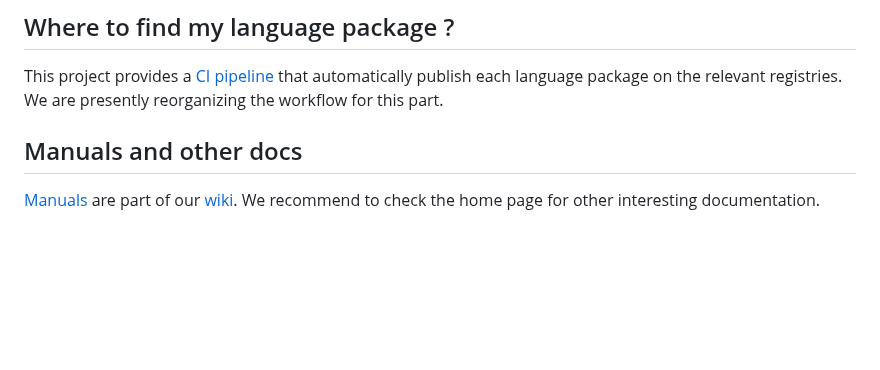
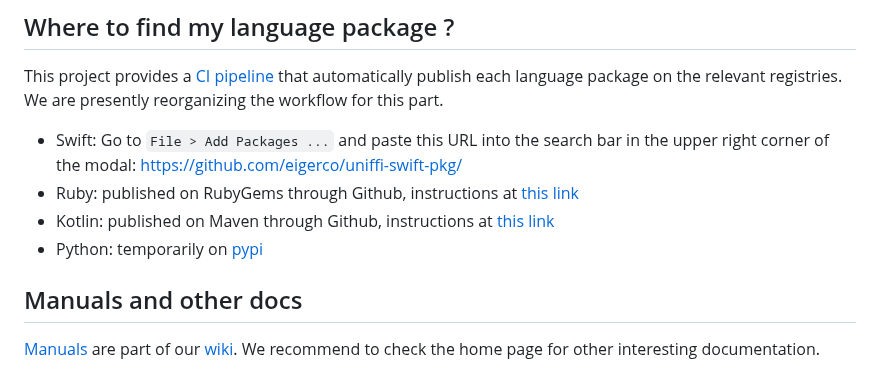
Before and after one commit to eigerco/uniffi-zcash-lib, a Markdown page: README.md, the part around the change. Rendered like a GitHub page; blank space fills up the shorter version.

Commit message:
Update README.md
added more details about packages

```diff
--- a/README.md
+++ b/README.md
@@ -21,6 +21,11 @@ All the commented steps happens in the [CI pipeline](./.github/workflows/), but
 ## <a href="where-to-find-packages"></a> Where to find my language package ?
 
 This project provides a [CI pipeline](./.github/workflows/) that automatically publish each language package on the relevant registries.  We are presently reorganizing the workflow for this part.
+
+ - Swift: Go to `File > Add Packages ...` and paste this URL into the search bar in the upper right corner of the modal: https://github.com/eigerco/uniffi-swift-pkg/
+ - Ruby: published on RubyGems through Github, instructions at [this link](https://github.com/orgs/eigerco/packages/rubygems/zcash)
+ - Kotlin: published on Maven through Github, instructions at [this link](https://github.com/eigerco/uniffi-kotlin-pkg/packages/1895780)
+ - Python: temporarily on [pypi](https://pypi.org/project/uniffi-zcash/0.0.0/)
 
 <!-- * [Pypi](https://pypi.org/) TBD - link to package pypi page when first time publication.
 * [Rubygems](https://guides.rubygems.org/) TBD - link to package ruby page when first time publication.
```
